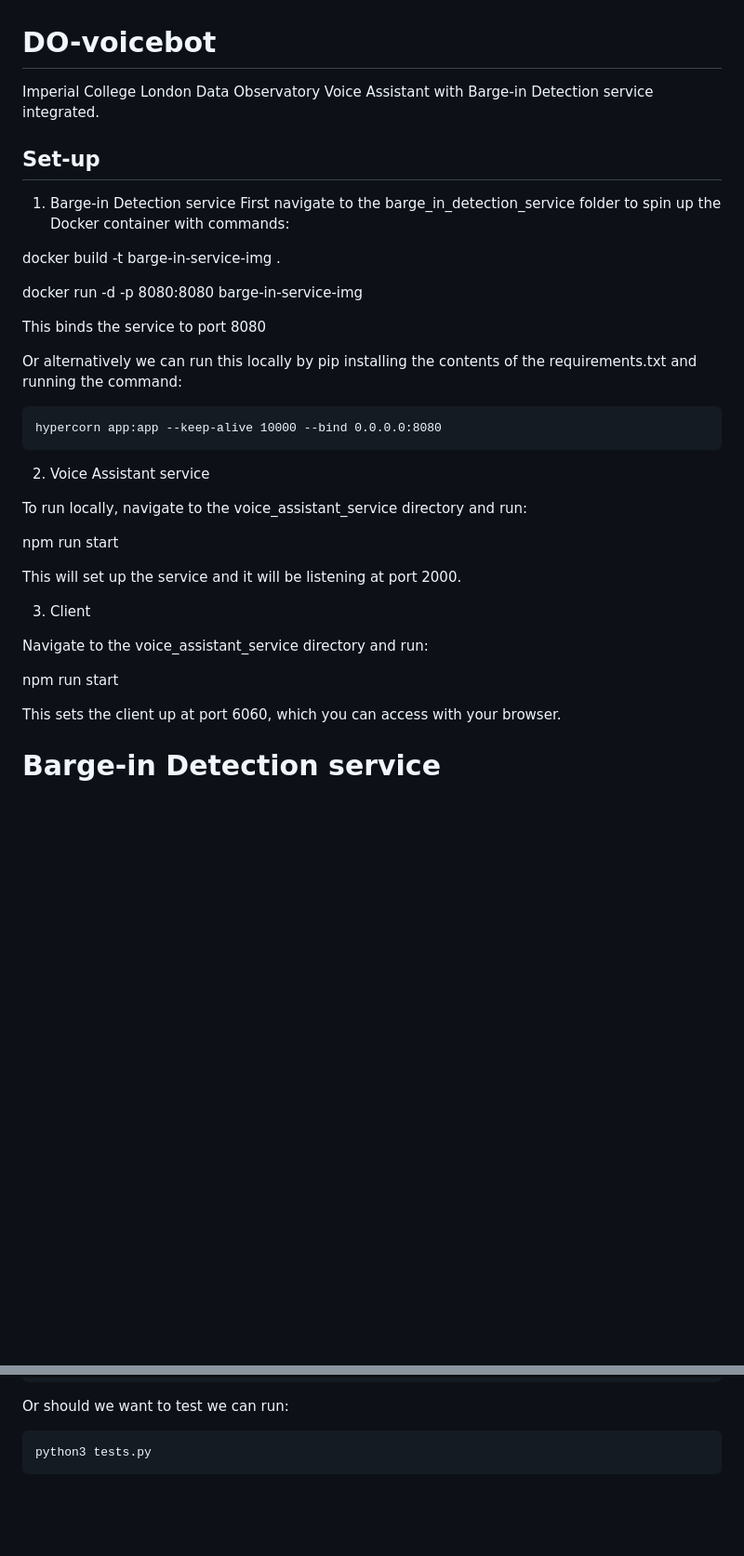
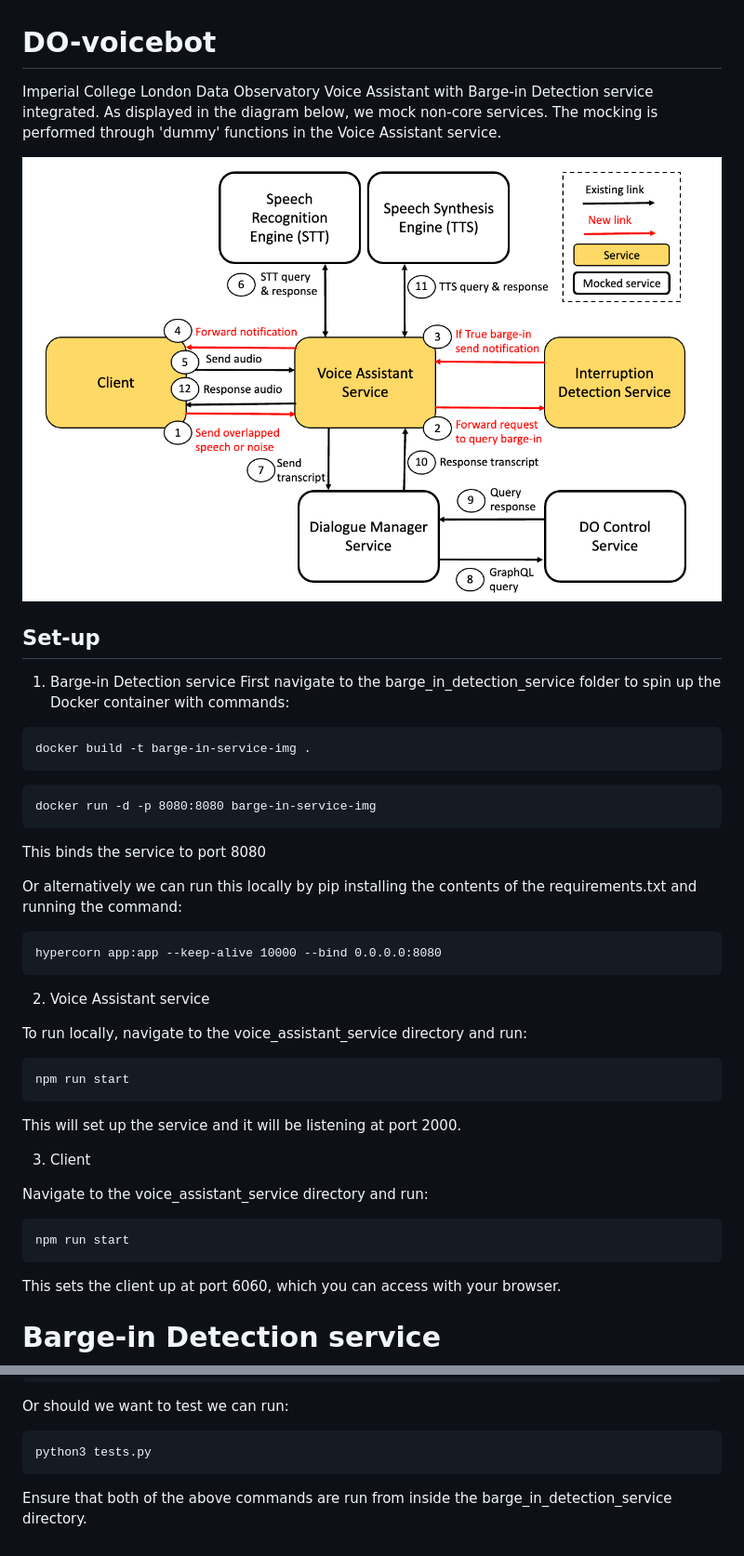
Before and after one commit to dan-doyle/DO-voicebot, a Markdown page: README.md, 2 parts joined by grey strips. Shown: that part at 93% size. GitHub-like rendering; pictures changed too: images/DO-image.png (added); blank space fills up the shorter version.

````diff
--- a/README.md
+++ b/README.md
@@ -1,14 +1,20 @@
 # DO-voicebot
-Imperial College London Data Observatory Voice Assistant with Barge-in Detection service integrated.
+Imperial College London Data Observatory Voice Assistant with Barge-in Detection service integrated. As displayed in the diagram below, we mock non-core services. The mocking is performed through 'dummy' functions in the Voice Assistant service.
+
+![DO Image Description](./images/DO-image.png)
 
 ## Set-up
 
 1. Barge-in Detection service
 First navigate to the barge_in_detection_service folder to spin up the Docker container with commands:
 
+```
 docker build -t barge-in-service-img .
+```
 
+```
 docker run -d -p 8080:8080 barge-in-service-img
+```
 
 This binds the service to port 8080
 
@@ -21,7 +27,9 @@ hypercorn app:app --keep-alive 10000 --bind 0.0.0.0:8080
 
 To run locally, navigate to the voice_assistant_service directory and run:
 
+```
 npm run start
+```
 
 This will set up the service and it will be listening at port 2000.
 
@@ -29,7 +37,9 @@ This will set up the service and it will be listening at port 2000.
 
 Navigate to the voice_assistant_service directory and run:
 
+```
 npm run start
+```
 
 This sets the client up at port 6060, which you can access with your browser.
 
@@ -52,3 +62,5 @@ Or should we want to test we can run:
 ```
 python3 tests.py
 ```
+
+Ensure that both of the above commands are run from inside the barge_in_detection_service directory.
````
